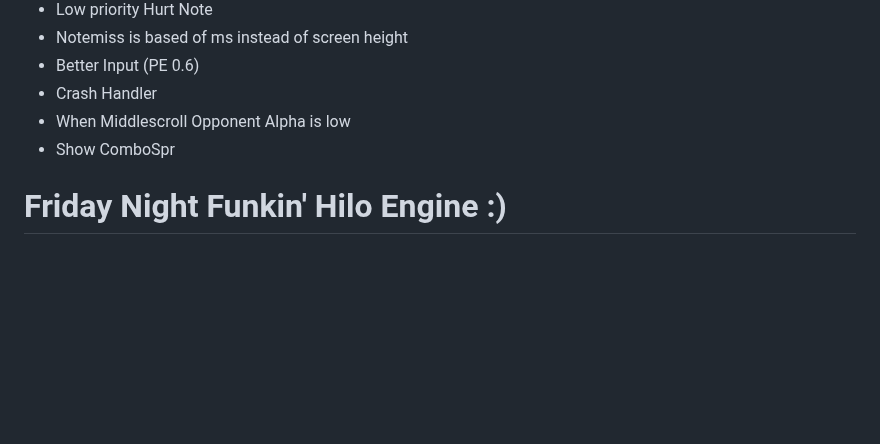
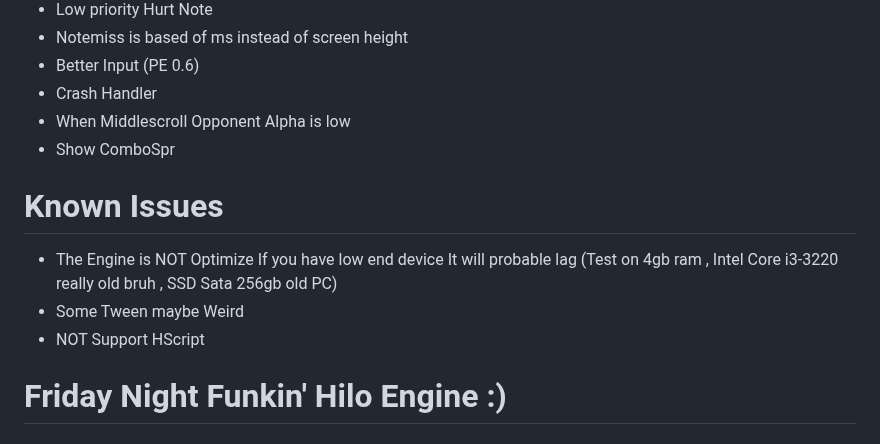
Before and after one commit to APRO716/FNF-Hilo-Engine-legacy, a Markdown page: README.md, the part around the change. Drawn GitHub-style; blank space fills up the shorter version.

Commit message:
Known Issues

```diff
--- a/README.md
+++ b/README.md
@@ -10,6 +10,10 @@ But You still can use it If you want hehe
 * Crash Handler
 * When Middlescroll Opponent Alpha is low
 * Show ComboSpr
+# Known Issues
+* The Engine is NOT Optimize If you have low end device It will probable lag (Test on 4gb ram , Intel Core i3-3220 really old bruh , SSD Sata 256gb old PC)
+* Some Tween maybe Weird
+* NOT Support HScript
 # Friday Night Funkin' Hilo Engine :)
 Feature of Hilo Engine :D
 ---------------------------------------------------------------------------------------------------------------------------------------------------
```
